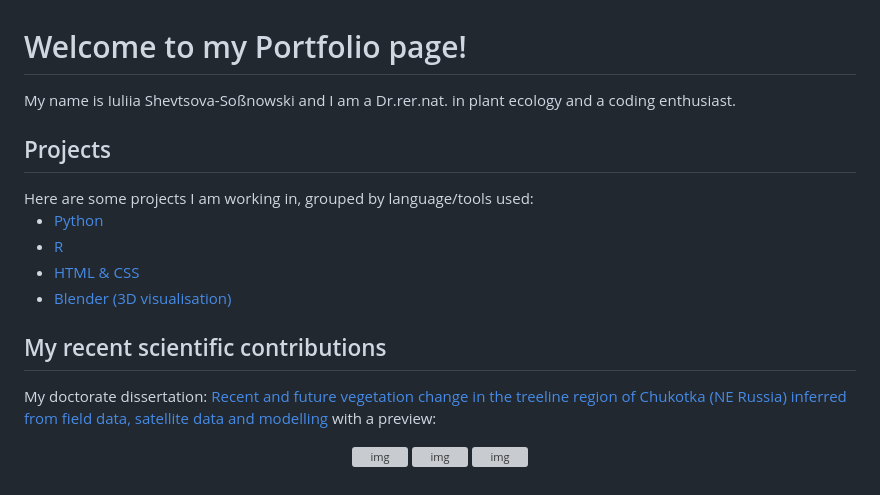
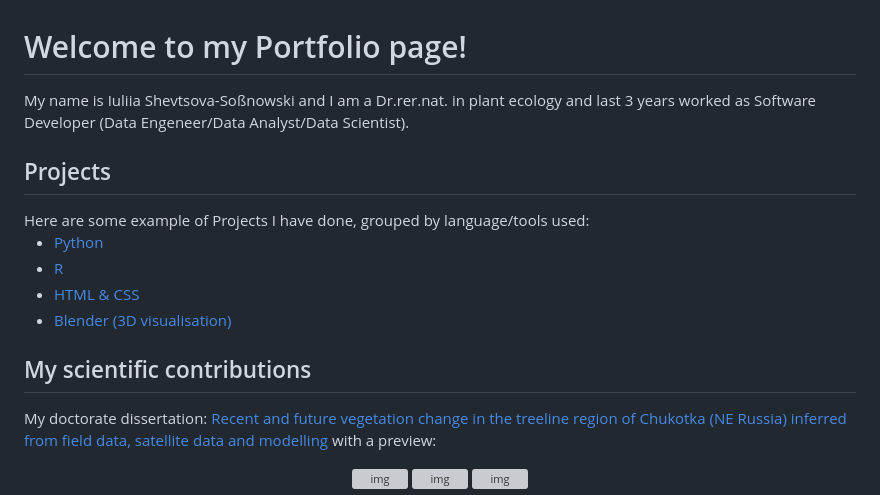
Before and after one commit to IuliiaShevtsova/Julias_Portfolio, a Markdown page: README.md, the part around the change. Rendered like a GitHub page; grey boxes are pictures that could not be loaded.

Commit message:
Revise README content for clarity and detail
Updated personal introduction and project descriptions in README.

```diff
--- a/README.md
+++ b/README.md
@@ -1,8 +1,8 @@
 <h1>Welcome to my Portfolio page!</h1>
-My name is Iuliia Shevtsova-Soßnowski and I am a Dr.rer.nat. in plant ecology and a coding enthusiast.
+My name is Iuliia Shevtsova-Soßnowski and I am a Dr.rer.nat. in plant ecology and last 3 years worked as Software Developer (Data Engeneer/Data Analyst/Data Scientist).
 
 <h2>Projects</h2>
-Here are some projects I am working in, grouped by language/tools used:
+Here are some example of Projects I have done, grouped by language/tools used:
 <ul>
   <li><a href="https://github.com/IuliiaShevtsova/Julias_Portfolio/tree/main/Python">Python</a></li>
   <li><a href="https://github.com/IuliiaShevtsova/Julias_Portfolio/tree/main/R">R</a></li>
@@ -10,7 +10,7 @@ Here are some projects I am working in, grouped by language/tools used:
   <li><a href="https://github.com/IuliiaShevtsova/Julias_Portfolio/tree/main/Blender%20(3D%20visualisation)">Blender (3D visualisation)</a></li>
 </ul>
 
-<h2>My recent scientific contributions</h2>
+<h2>My scientific contributions</h2>
 <p>My doctorate dissertation:
 <a href="https://publishup.uni-potsdam.de/opus4-ubp/frontdoor/deliver/index/docId/54845/file/shevtsova_diss.pdf">Recent and future vegetation change in the treeline region of Chukotka (NE Russia) inferred from field data, satellite data and modelling</a>
 with a preview:
```
